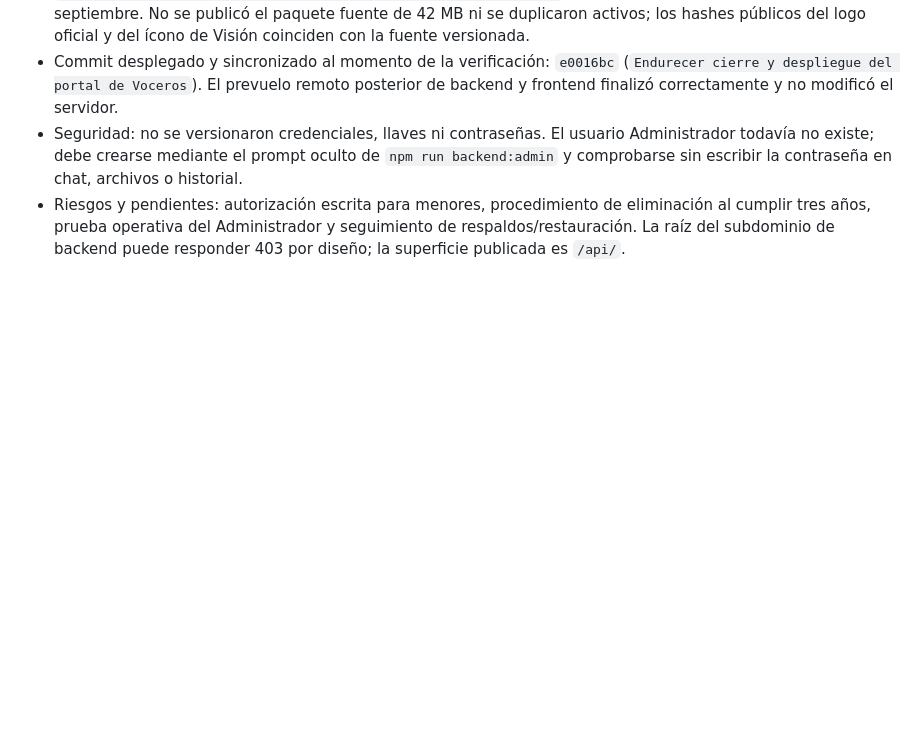
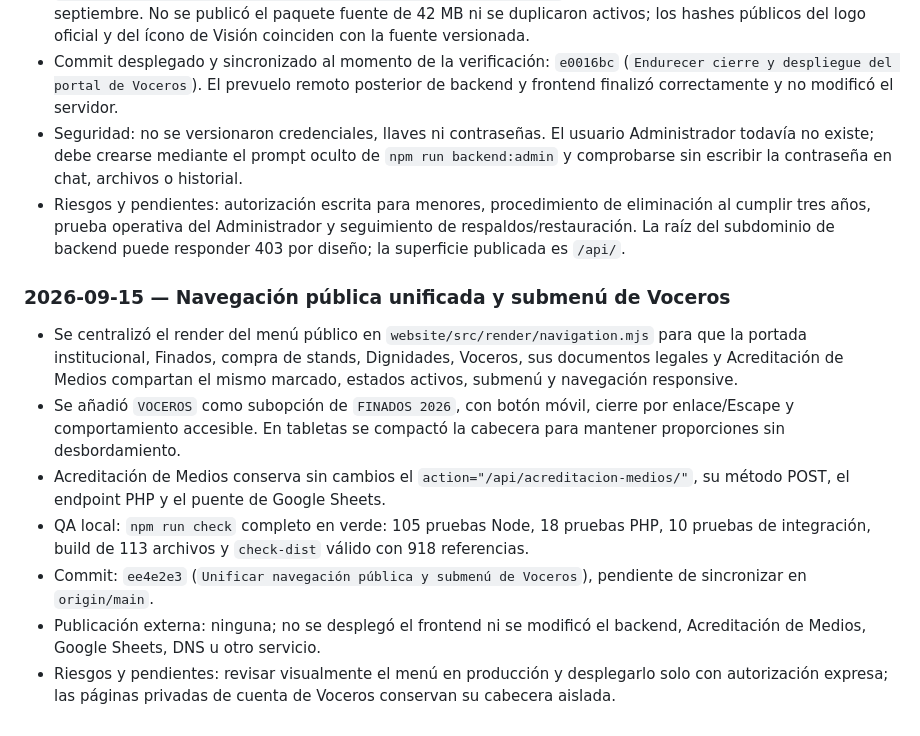
Before and after one commit to afnaranjo/complejomushucruna, a Markdown page: AGENTS.md, the part around the change. GitHub-like rendering; blank space fills up the shorter version.

Commit message:
Documentar navegación pública unificada

```diff
--- a/AGENTS.md
+++ b/AGENTS.md
@@ -818,3 +818,13 @@ Ejemplo: `2026-09-15_video_granja-instagram_v03.mp4`.
 - Commit desplegado y sincronizado al momento de la verificación: `e0016bc` (`Endurecer cierre y despliegue del portal de Voceros`). El prevuelo remoto posterior de backend y frontend finalizó correctamente y no modificó el servidor.
 - Seguridad: no se versionaron credenciales, llaves ni contraseñas. El usuario Administrador todavía no existe; debe crearse mediante el prompt oculto de `npm run backend:admin` y comprobarse sin escribir la contraseña en chat, archivos o historial.
 - Riesgos y pendientes: autorización escrita para menores, procedimiento de eliminación al cumplir tres años, prueba operativa del Administrador y seguimiento de respaldos/restauración. La raíz del subdominio de backend puede responder 403 por diseño; la superficie publicada es `/api/`.
+
+### 2026-09-15 — Navegación pública unificada y submenú de Voceros
+
+- Se centralizó el render del menú público en `website/src/render/navigation.mjs` para que la portada institucional, Finados, compra de stands, Dignidades, Voceros, sus documentos legales y Acreditación de Medios compartan el mismo marcado, estados activos, submenú y navegación responsive.
+- Se añadió `VOCEROS` como subopción de `FINADOS 2026`, con botón móvil, cierre por enlace/Escape y comportamiento accesible. En tabletas se compactó la cabecera para mantener proporciones sin desbordamiento.
+- Acreditación de Medios conserva sin cambios el `action="/api/acreditacion-medios/"`, su método POST, el endpoint PHP y el puente de Google Sheets.
+- QA local: `npm run check` completo en verde: 105 pruebas Node, 18 pruebas PHP, 10 pruebas de integración, build de 113 archivos y `check-dist` válido con 918 referencias.
+- Commit: `ee4e2e3` (`Unificar navegación pública y submenú de Voceros`), pendiente de sincronizar en `origin/main`.
+- Publicación externa: ninguna; no se desplegó el frontend ni se modificó el backend, Acreditación de Medios, Google Sheets, DNS u otro servicio.
+- Riesgos y pendientes: revisar visualmente el menú en producción y desplegarlo solo con autorización expresa; las páginas privadas de cuenta de Voceros conservan su cabecera aislada.
```
Also changed, not shown: vault/_memoria-del-proyecto.md (+1 -0 lines), vault/_pendientes.md (+1 -0 lines).
